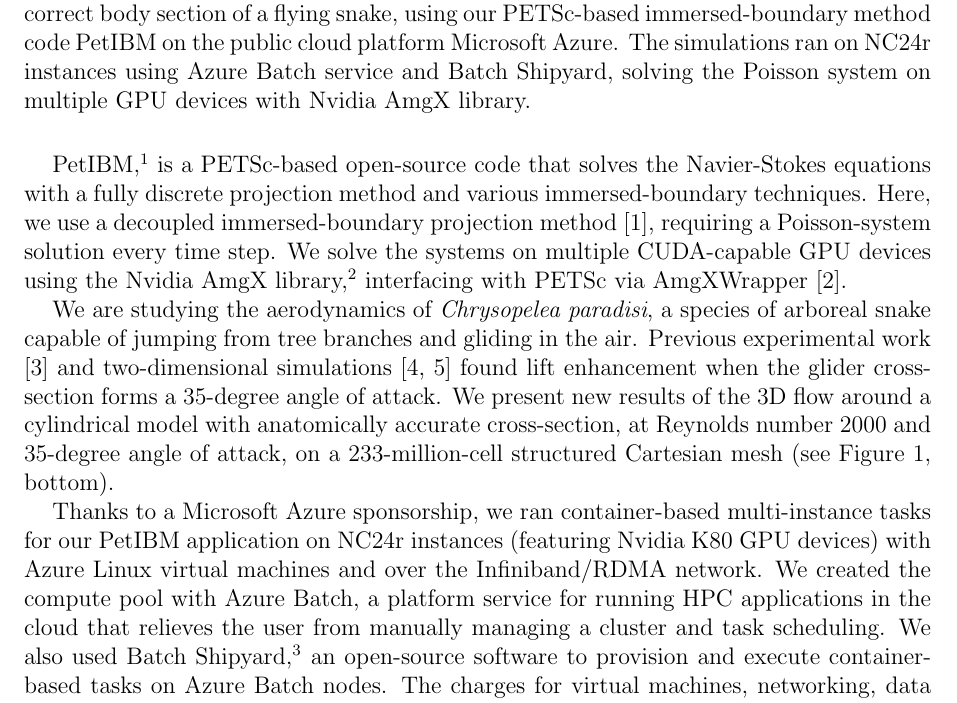
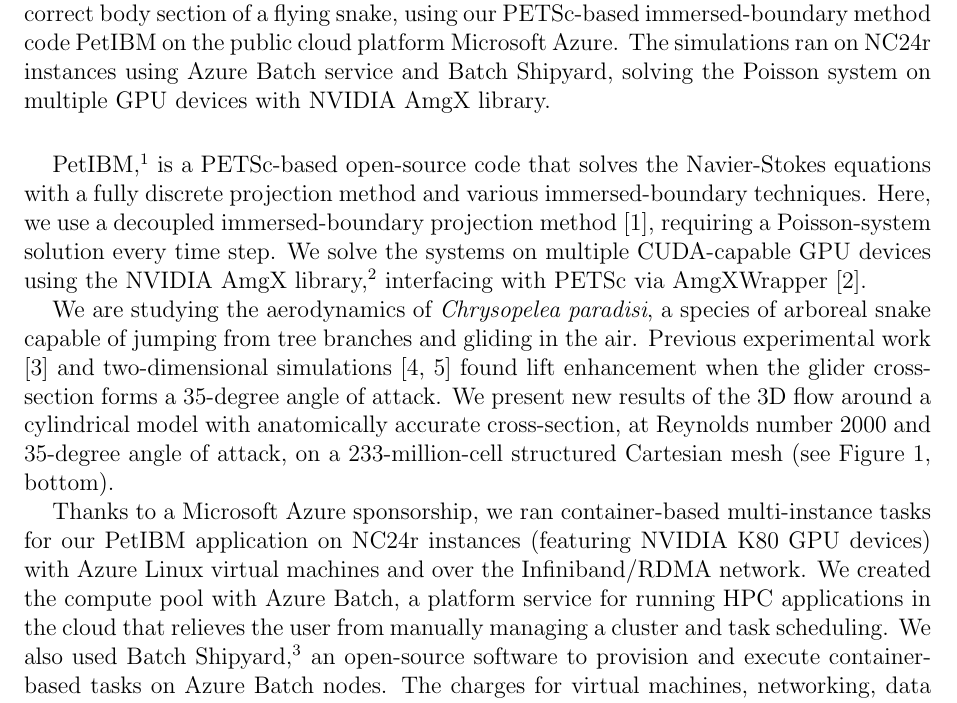
Before and after one commit to barbagroup/conferences, a LaTeX document (parcfd2018/abstract/abstract_mesnardo_barba.tex): part of page 1 of 2, cut so that both start at the same text. Compiled offline with pdfLaTeX.

Commit message:
Nvidia -> NVIDIA

```diff
--- a/parcfd2018/abstract/abstract_mesnardo_barba.tex
+++ b/parcfd2018/abstract/abstract_mesnardo_barba.tex
@@ -28,20 +28,20 @@ e-mail: maeng@gwu.edu, web page: https://www.mae.seas.gwu.edu}
 \keywords{Microsoft Azure, CFD, Aerodynamics, Flying snake, PETSc, AmgX, Cloud computing}
 
 \abstract{We ran simulations of the three-dimensional flow around an anatomically correct body section of a flying snake, using our PETSc-based immersed-boundary method code PetIBM on the public cloud platform Microsoft Azure.
-The simulations ran on NC24r instances using Azure Batch service and Batch Shipyard, solving the Poisson system on multiple GPU devices with Nvidia AmgX library.}
+The simulations ran on NC24r instances using Azure Batch service and Batch Shipyard, solving the Poisson system on multiple GPU devices with NVIDIA AmgX library.}
 
 \begin{document}
 %\maketitle
 
 PetIBM,\footnote{\url{https://github.com/barbagroup/PetIBM}} is a PETSc-based open-source code that solves the Navier-Stokes equations with a fully discrete projection method and various immersed-boundary techniques.
 Here, we use a decoupled immersed-boundary projection method \cite{Li_et_al_2016}, requiring a Poisson-system solution every time step.
-We solve the systems on multiple CUDA-capable GPU devices using the Nvidia AmgX library,\footnote{\url{https://github.com/NVIDIA/AMGX}} interfacing with PETSc via AmgXWrapper \cite{AmgXWrapper}.
+We solve the systems on multiple CUDA-capable GPU devices using the NVIDIA AmgX library,\footnote{\url{https://github.com/NVIDIA/AMGX}} interfacing with PETSc via AmgXWrapper \cite{AmgXWrapper}.
 
 We are studying the aerodynamics of \textit{Chrysopelea paradisi}, a species of arboreal snake capable of jumping from tree branches and gliding in the air.
 Previous experimental work \cite{Holden_et_al_2014} and two-dimensional simulations \cite{Krishnan_et_al_2014, Mesnard_Barba_2017} found lift enhancement when the glider cross-section forms a $35$-degree angle of attack.
 We present new results of the 3D flow around a cylindrical model with anatomically accurate cross-section, at Reynolds number $2000$ and $35$-degree angle of attack, on a  $233$-million-cell structured Cartesian mesh (see Figure 1, bottom).
 
-Thanks to a Microsoft Azure sponsorship, we ran container-based multi-instance tasks for our PetIBM application on NC24r instances (featuring Nvidia K80 GPU devices) with Azure Linux virtual machines and over the Infiniband/RDMA network.
+Thanks to a Microsoft Azure sponsorship, we ran container-based multi-instance tasks for our PetIBM application on NC24r instances (featuring NVIDIA K80 GPU devices) with Azure Linux virtual machines and over the Infiniband/RDMA network.
 We created the compute pool with Azure Batch, a platform service for running HPC applications in the cloud that relieves the user from manually managing a cluster and task scheduling.
 We also used Batch Shipyard,\footnote{\url{https://github.com/Azure/batch-shipyard}} an open-source software to provision and execute container-based tasks on Azure Batch nodes.
 The charges for virtual machines, networking, data management, and storage during 2017 added to about \$18,500 of the sponsored account.
```
Also changed, not shown: parcfd2018/abstract/abstract_mesnardo_barba.pdf.
